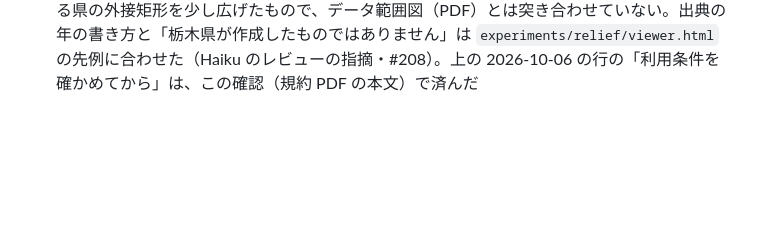
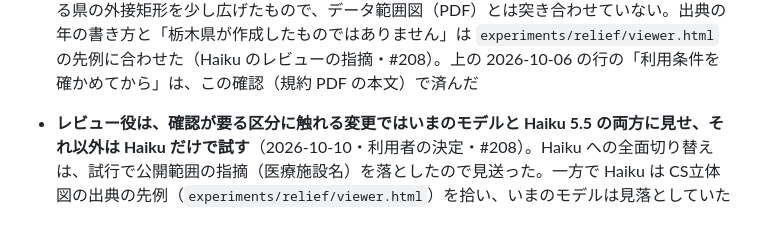
Before and after one commit to dfcfr909-bit/foehn, a Markdown page: docs/decisions.md, the part around the change. Rendered like a GitHub page; blank space fills up the shorter version.

```diff
--- a/docs/decisions.md
+++ b/docs/decisions.md
@@ -1237,3 +1237,4 @@ v4.100.0 で `tileReachable`（no-cors で取り直して「届いたか」を
 - **起動時の位置情報待ちに上限（8秒）を入れた**（v4.159.1 / 2026-10-08・利用者が了承）。上の行の「本体の弱点として残す」を本体で直した。時間切れは失敗と同じく既定の地点（立山・黒部）。⚠ **初めての起動で8秒以内に許可しないと立山・黒部から始まり、あとから許可しても動かない**（二重に取らない・GPS ボタンで取り直せる）。前回の地点がある起動と GPS ボタン（`fetchGPS`）は変えていない
 - **地図の出典表記を円柱の下の細い帯にし、🏠・🏥の「グラフと同じ位置」は iPhone でだけ保つ**（v4.162.0 / 2026-10-08・利用者の指定と了承）。横向きの実機で右下の出典の箱が煩かった。円柱の下に流れで置くと円柱が帯の分（約17px）上がるので、A（ずれを受け入れる）を選んだうえで「円柱の器を削って同じ位置を保てるか」を試した。器を 52→46px に削り、帯を円柱の下の余白に重ねた（`--mb-pad: max(9px＋safe-area, 帯の高さ＋3px)`）。結果：**iPhone（ホームバーの safe-area 34px）では一致、余白の無い端末（PC 等）では帯の高さまで（1行で約7px・2行で約17px）上がる**。★★★の検査は safe-area 34px で一致・0px で帯の高さまで、に分けた。⚠ 出典が3行になると最後の行がホームバーの線にかかるおそれ（推定・実機未確認）。出典は切り詰めない（利用条件）
 - **CS立体図（栃木県）を入れた**（v4.165.0 / 2026-10-10・#112・利用者の決定）。全国版（長野県林業総合センター）は CC BY の版と元データ（Esri ジャパン ArcGIS Geo Suite 地形）の条件を問い合わせ中なので、利用条件を確かめた県版から始めた。栃木県の規約（PDF 本文を Actions で読んだ）は CC BY 4.0 互換・商用可・出典と加工の旨を書く。透過・重ね方を変えて見せるので「加工して作成」まで書く（安全側）。配信は県内だけで、県外は群馬の北（尾瀬・片品）が z12 以上で 403、福島側と茨城側（筑西）は透明の 200（Actions run 38028779731・38029192811）。県を囲む長方形を `bounds` に付けても、長方形の中の県外（日光白根・尾瀬の群馬側など、山行で見る場所）で 403 が出るので、`watchTileStatus` に `partialCoverage`（このレイヤーだけの旗）を足し、一部欠けを失敗にしない。⚠ `mayBeEmpty` は1枚も取れないときだけ効くので代わりにならない。⚠ bounds の値は記憶による県の外接矩形を少し広げたもので、データ範囲図（PDF）とは突き合わせていない。出典の年の書き方と「栃木県が作成したものではありません」は `experiments/relief/viewer.html` の先例に合わせた（Haiku のレビューの指摘・#208）。上の 2026-10-06 の行の「利用条件を確かめてから」は、この確認（規約 PDF の本文）で済んだ
+- **レビュー役は、確認が要る区分に触れる変更ではいまのモデルと Haiku 5.5 の両方に見せ、それ以外は Haiku だけで試す**（2026-10-10・利用者の決定・#208）。Haiku への全面切り替えは、試行で公開範囲の指摘（医療施設名）を落としたので見送った。一方で Haiku は CS立体図の出典の先例（`experiments/relief/viewer.html`）を拾い、いまのモデルは見落としていた
```
Also changed, not shown: CLAUDE.md (+4 -0 lines).
